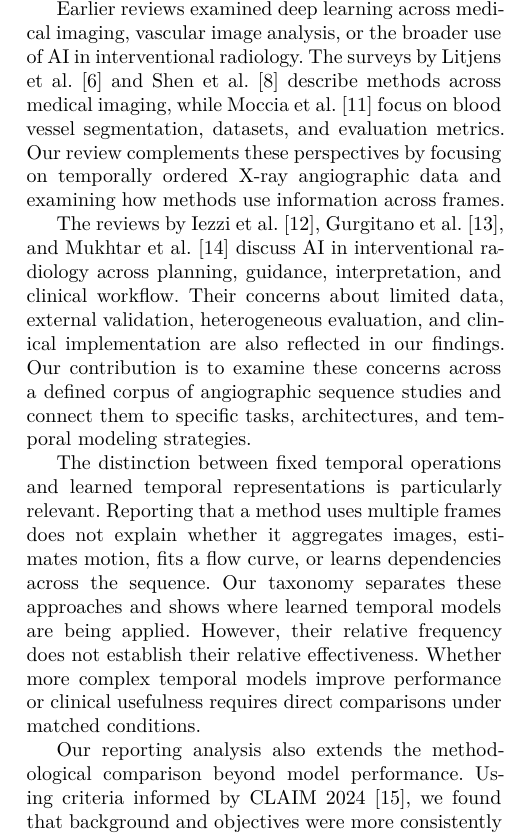
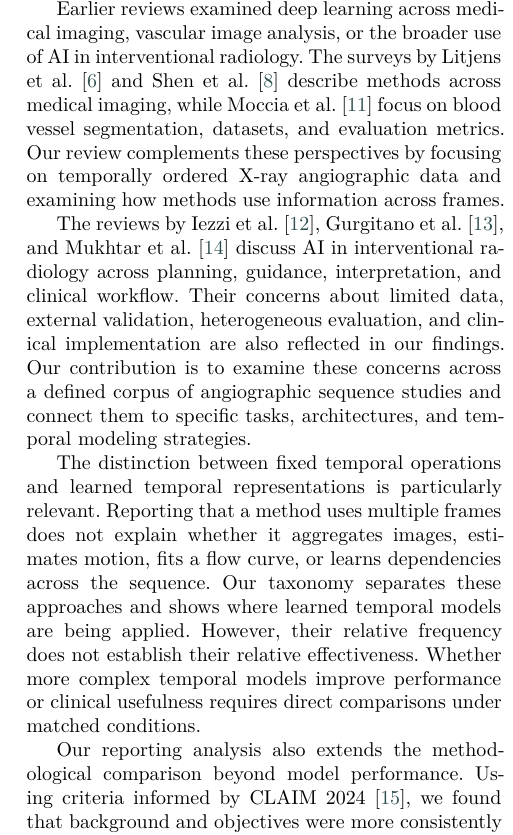
Before and after one commit to Nafiz43/AngioVision-SLR, a LaTeX paper (00-main.tex, which reads 05-discussion.tex): part of one column of page 18 of 30, cut so that both start at the same text. Compiled offline with XeLaTeX; a LaTeX package or settings file that is missing is left out.

Commit message:
Use bibliography citation keys in prior-work comparison

```diff
--- a/05-discussion.tex
+++ b/05-discussion.tex
@@ -2,13 +2,13 @@
 
 \subsection{Comparison with Prior Work}
 
-Earlier reviews examined deep learning across medical imaging, vascular image analysis, or the broader use of AI in interventional radiology. The surveys by Litjens et al.\ [6] and Shen et al.\ [8] describe methods across medical imaging, while Moccia et al.\ [11] focus on blood vessel segmentation, datasets, and evaluation metrics. Our review complements these perspectives by focusing on temporally ordered X-ray angiographic data and examining how methods use information across frames.
+Earlier reviews examined deep learning across medical imaging, vascular image analysis, or the broader use of AI in interventional radiology. The surveys by Litjens et al.~\cite{Litjens2017} and Shen et al.~\cite{Shen2017} describe methods across medical imaging, while Moccia et al.~\cite{Moccia2018} focus on blood vessel segmentation, datasets, and evaluation metrics. Our review complements these perspectives by focusing on temporally ordered X-ray angiographic data and examining how methods use information across frames.
 
-The reviews by Iezzi et al.\ [12], Gurgitano et al.\ [13], and Mukhtar et al.\ [14] discuss AI in interventional radiology across planning, guidance, interpretation, and clinical workflow. Their concerns about limited data, external validation, heterogeneous evaluation, and clinical implementation are also reflected in our findings. Our contribution is to examine these concerns across a defined corpus of angiographic sequence studies and connect them to specific tasks, architectures, and temporal modeling strategies.
+The reviews by Iezzi et al.~\cite{Iezzi2019}, Gurgitano et al.~\cite{Gurgitano2021}, and Mukhtar et al.~\cite{Mukhtar2025} discuss AI in interventional radiology across planning, guidance, interpretation, and clinical workflow. Their concerns about limited data, external validation, heterogeneous evaluation, and clinical implementation are also reflected in our findings. Our contribution is to examine these concerns across a defined corpus of angiographic sequence studies and connect them to specific tasks, architectures, and temporal modeling strategies.
 
 The distinction between fixed temporal operations and learned temporal representations is particularly relevant. Reporting that a method uses multiple frames does not explain whether it aggregates images, estimates motion, fits a flow curve, or learns dependencies across the sequence. Our taxonomy separates these approaches and shows where learned temporal models are being applied. However, their relative frequency does not establish their relative effectiveness. Whether more complex temporal models improve performance or clinical usefulness requires direct comparisons under matched conditions.
 
-Our reporting analysis also extends the methodological comparison beyond model performance. Using criteria informed by CLAIM 2024 [15], we found that background and objectives were more consistently reported than demographic characteristics, subgroup performance, and reproducibility information. These findings support the need to assess reporting alongside technical results, while keeping reporting completeness distinct from methodological validity and clinical readiness.
+Our reporting analysis also extends the methodological comparison beyond model performance. Using criteria informed by CLAIM 2024~\cite{Tejani2024}, we found that background and objectives were more consistently reported than demographic characteristics, subgroup performance, and reproducibility information. These findings support the need to assess reporting alongside technical results, while keeping reporting completeness distinct from methodological validity and clinical readiness.
 
 \section{Code \& Data Availability}
 \label{appendix:code_data_availability}
```
